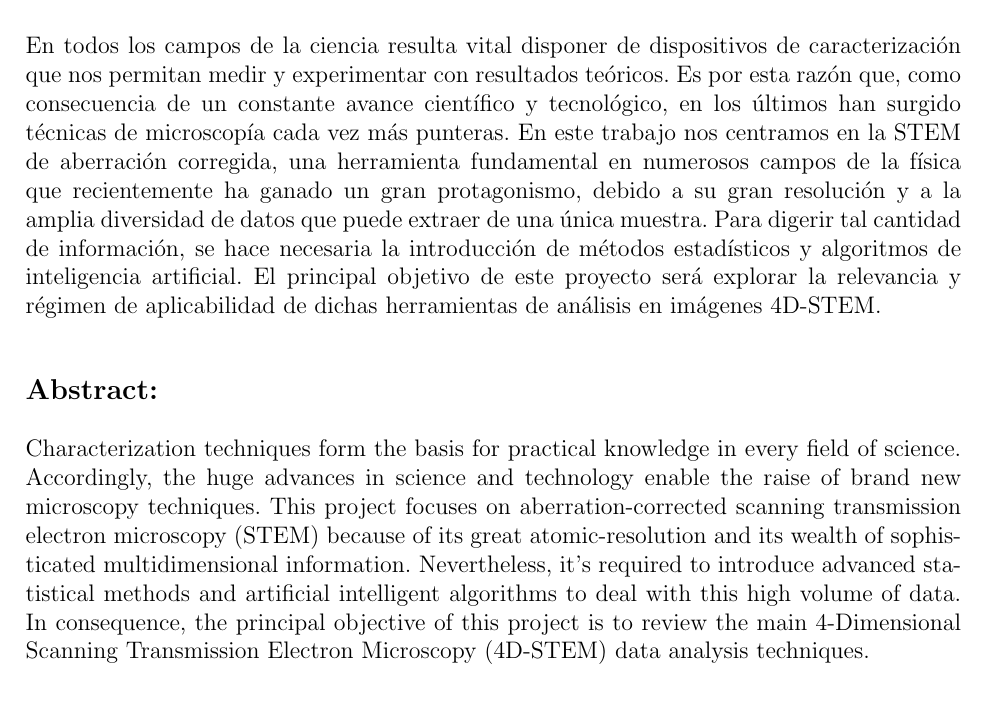
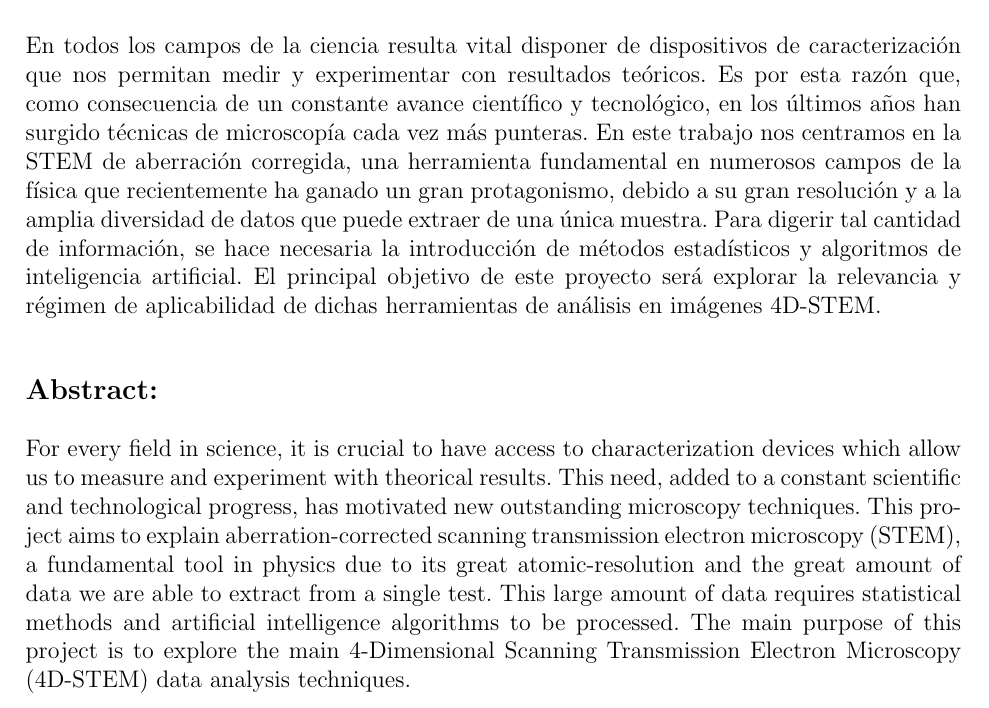
Before and after one commit to jesusBV20/BT-Physics, a LaTeX document (main.tex, which reads capitulos/portada.tex): part of page 2 of 22, cut so that both start at the same text. Compiled offline with pdfLaTeX.

Commit message:
Abstract revision

```diff
--- a/capitulos/portada.tex
+++ b/capitulos/portada.tex
@@ -40,12 +40,12 @@
 
 {\bfseries \large Resumen:} \vspace{5mm}
 
-En todos los campos de la ciencia resulta vital disponer de dispositivos de caracterización que nos permitan medir y experimentar con resultados teóricos. Es por esta razón que, como consecuencia de un constante avance científico y tecnológico, en los últimos han surgido técnicas de microscopía cada vez más punteras. En este trabajo nos centramos en la STEM de aberración corregida, una herramienta fundamental en numerosos campos de la física que recientemente ha ganado un gran protagonismo, debido a su gran resolución y a la amplia diversidad de datos que puede extraer de una única muestra. Para digerir tal cantidad de información, se hace necesaria la introducción de métodos estadísticos y algoritmos de inteligencia artificial. El principal objetivo de este proyecto será explorar la relevancia y régimen de aplicabilidad de dichas herramientas de análisis en imágenes 4D-STEM.
+En todos los campos de la ciencia resulta vital disponer de dispositivos de caracterización que nos permitan medir y experimentar con resultados teóricos. Es por esta razón que, como consecuencia de un constante avance científico y tecnológico, en los últimos años han surgido técnicas de microscopía cada vez más punteras. En este trabajo nos centramos en la STEM de aberración corregida, una herramienta fundamental en numerosos campos de la física que recientemente ha ganado un gran protagonismo, debido a su gran resolución y a la amplia diversidad de datos que puede extraer de una única muestra. Para digerir tal cantidad de información, se hace necesaria la introducción de métodos estadísticos y algoritmos de inteligencia artificial. El principal objetivo de este proyecto será explorar la relevancia y régimen de aplicabilidad de dichas herramientas de análisis en imágenes 4D-STEM.
 
 \vspace{1cm}
 
 {\bfseries \large Abstract: }\vspace{5mm}
 
-Characterization techniques form the basis for practical knowledge in every field of science. Accordingly, the huge advances in science and technology enable the raise of brand new microscopy techniques. This project focuses on aberration-corrected scanning transmission electron microscopy (STEM) because of its great atomic-resolution and its wealth of sophisticated multidimensional information. Nevertheless, it's required to introduce advanced statistical methods and artificial intelligent algorithms to deal with this high volume of data. In consequence, the principal objective of this project is to review the main 4-Dimensional Scanning Transmission Electron Microscopy (4D-STEM) data analysis techniques.
+For every field in science, it is crucial to have access to characterization devices  which allow us to measure and experiment with theorical results.  This need, added to a constant scientific and technological progress, has motivated new outstanding microscopy techniques. This project aims to explain aberration-corrected scanning transmission electron microscopy (STEM), a fundamental tool in physics due to its great atomic-resolution and the great amount of data we are able to extract from a single test. This large amount of data requires statistical methods and artificial intelligence algorithms to be processed. The main purpose of this project is to explore the main 4-Dimensional Scanning Transmission Electron Microscopy (4D-STEM) data analysis techniques.
 
 \vspace{1cm}
```
Also changed, not shown: README.md.
